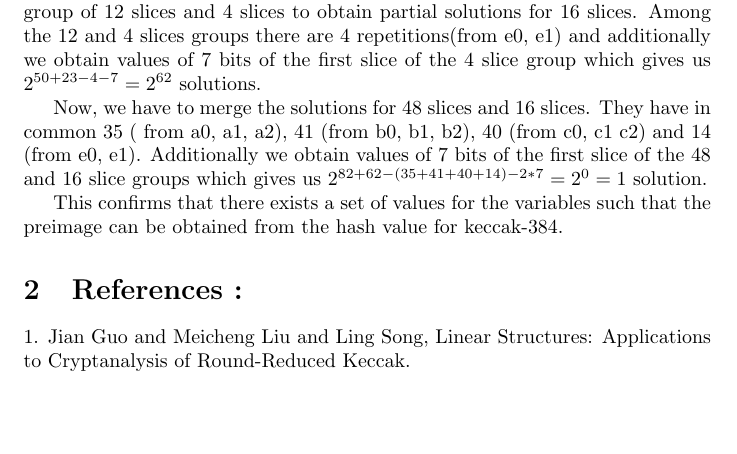
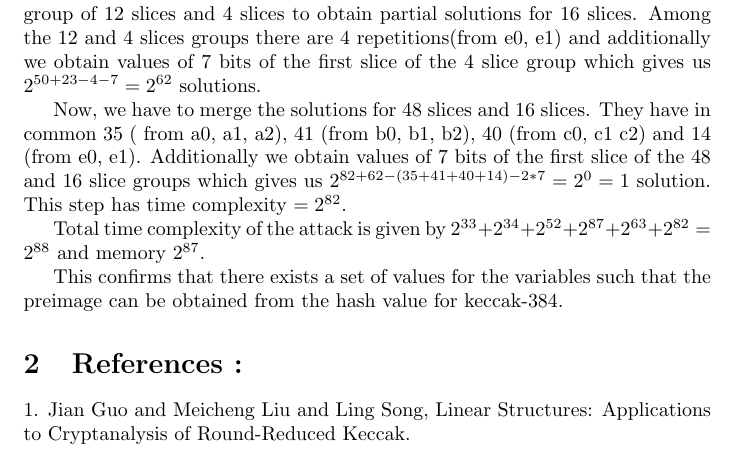
Before and after one commit to nickedes/SHA3, a LaTeX document (writeup.tex): part of page 4 of 4, cut so that both start at the same text, the shorter picture padded with empty space. Compiled offline with pdfLaTeX.

Commit message:
write up for time compl

```diff
--- a/writeup.tex
+++ b/writeup.tex
@@ -305,7 +305,9 @@ Partial solutions for 16 slices : For finding solutions for 16 slices we first f
 Next, we obtain solutions for the remaining 4 slices, we have 44 variables and none of them are repeated. Also we have to satisfy last 3 slices out of the 4. This gives $2^{44 - 7*3} = 2^{23}$ solutions.
 Now, we can merge the group of 12 slices and 4 slices to obtain partial solutions for 16 slices. Among the 12 and 4 slices groups there are 4 repetitions(from e0, e1) and additionally we obtain values of 7 bits of the first slice of the 4 slice group which gives us $2^{50 + 23 - 4 -7} = 2^{62}$ solutions.
 
-Now, we have to merge the solutions for 48 slices and 16 slices. They have in common 35 ( from a0, a1, a2), 41 (from b0, b1, b2), 40 (from c0, c1 c2) and 14 (from e0, e1). Additionally we obtain values of 7 bits of the first slice of the 48 and 16 slice groups which gives us $2^{82 + 62 - (35+ 41 + 40 + 14) - 2*7} = 2^{0} = 1$ solution.
+Now, we have to merge the solutions for 48 slices and 16 slices. They have in common 35 ( from a0, a1, a2), 41 (from b0, b1, b2), 40 (from c0, c1 c2) and 14 (from e0, e1). Additionally we obtain values of 7 bits of the first slice of the 48 and 16 slice groups which gives us $2^{82 + 62 - (35+ 41 + 40 + 14) - 2*7} = 2^{0} = 1$ solution. This step has time complexity $ = 2^{82}$.
+
+Total time complexity of the attack is given by $2^{33} + 2^{34} + 2^{52} + 2^{87} + 2^{63} + 2^{82} = 2^{88}$ and memory $2^{87}$.
 
 This confirms that there exists a set of values for the variables such that the preimage can be obtained from the hash value for keccak-384.
 
```
